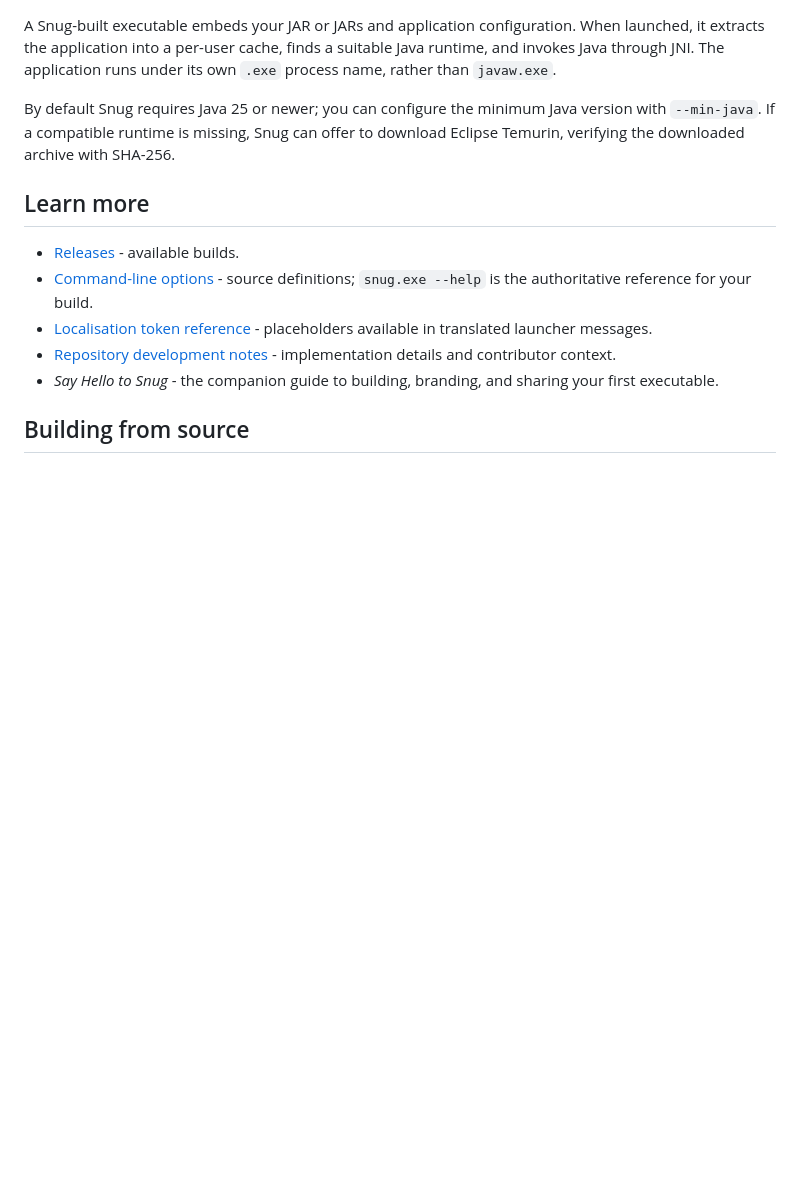
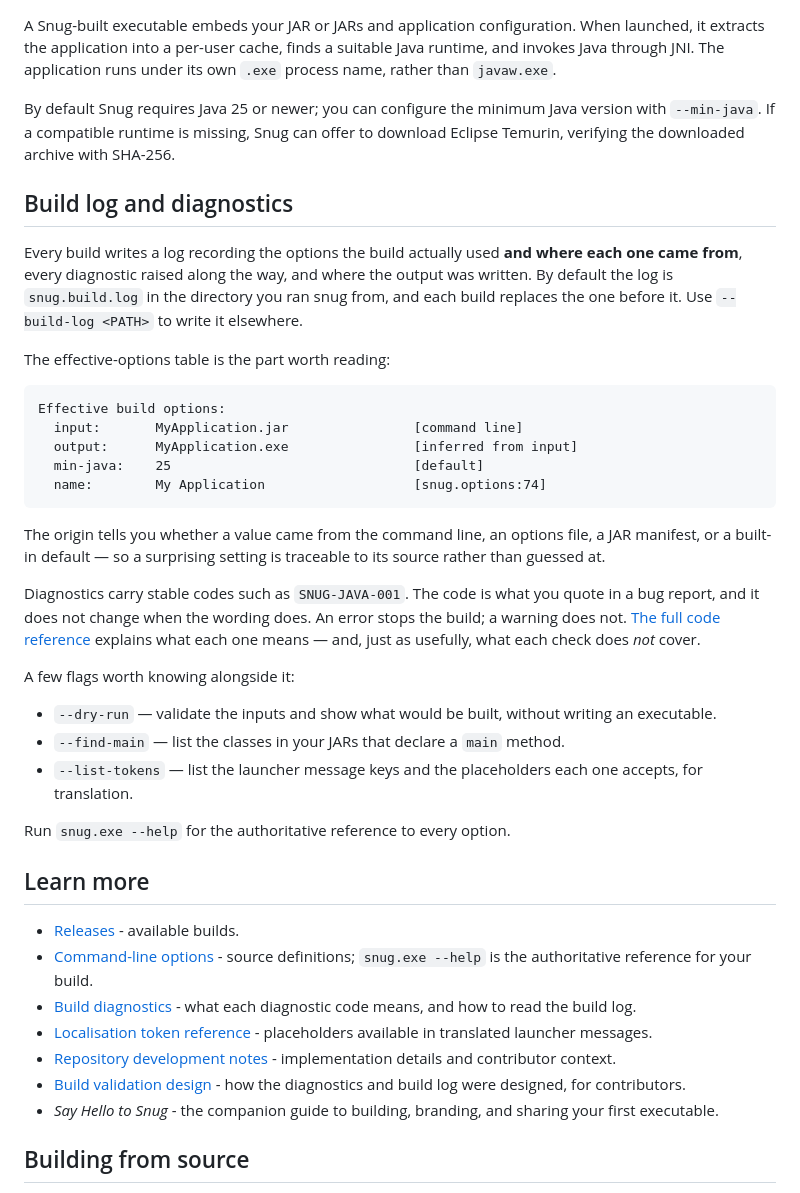
Before and after one commit to synapticloop/snug, a Markdown page: README.md, the part around the change. GitHub-like rendering; blank space fills up the shorter version.

Commit message:
Document the build log and diagnostics
The README still described snug as a one-flag tool, because the build log
and the coded diagnostics shipped in 0.17.x and were never written up
outside AGENTS.md and docs/diagnostics.md.

The new section shows what the effective-options table looks like,
because the origin column is the part worth reading: it says whether a
value came from the command line, an options file, a JAR manifest or a
built-in default, so a surprising setting is traceable to its source
rather than guessed at.

The diagnostics carry stable codes such as SNUG-JAVA-001. The code is
what a bug report quotes, and it does not change when the wording does,
which is why the code reference is worth linking rather than repeating
here.

AGENTS.md gains the matching description of the bracketed severity
format -- [ ERROR ] SNUG-INPUT-001: the explanation -- and the recorded
Windows test count moves to the 634 passed, 2 ignored measured at
0.17.3.

````diff
--- a/README.md
+++ b/README.md
@@ -85,12 +85,40 @@ A Snug-built executable embeds your JAR or JARs and application configuration. W
 
 By default Snug requires Java 25 or newer; you can configure the minimum Java version with `--min-java`. If a compatible runtime is missing, Snug can offer to download Eclipse Temurin, verifying the downloaded archive with SHA-256.
 
+## Build log and diagnostics
+
+Every build writes a log recording the options the build actually used **and where each one came from**, every diagnostic raised along the way, and where the output was written. By default the log is `snug.build.log` in the directory you ran snug from, and each build replaces the one before it. Use `--build-log <PATH>` to write it elsewhere.
+
+The effective-options table is the part worth reading:
+
+```text
+Effective build options:
+  input:       MyApplication.jar                [command line]
+  output:      MyApplication.exe                [inferred from input]
+  min-java:    25                               [default]
+  name:        My Application                   [snug.options:74]
+```
+
+The origin tells you whether a value came from the command line, an options file, a JAR manifest, or a built-in default — so a surprising setting is traceable to its source rather than guessed at.
+
+Diagnostics carry stable codes such as `SNUG-JAVA-001`. The code is what you quote in a bug report, and it does not change when the wording does. An error stops the build; a warning does not. [The full code reference](docs/diagnostics.md) explains what each one means — and, just as usefully, what each check does *not* cover.
+
+A few flags worth knowing alongside it:
+
+- `--dry-run` — validate the inputs and show what would be built, without writing an executable.
+- `--find-main` — list the classes in your JARs that declare a `main` method.
+- `--list-tokens` — list the launcher message keys and the placeholders each one accepts, for translation.
+
+Run `snug.exe --help` for the authoritative reference to every option.
+
 ## Learn more
 
 - [Releases](https://github.com/synapticloop/snug/releases) - available builds.
 - [Command-line options](https://github.com/synapticloop/snug/blob/main/crates/snug-cli/src/cli.rs) - source definitions; `snug.exe --help` is the authoritative reference for your build.
+- [Build diagnostics](docs/diagnostics.md) - what each diagnostic code means, and how to read the build log.
 - [Localisation token reference](REPLACEMENT_TOKENS.md) - placeholders available in translated launcher messages.
 - [Repository development notes](AGENTS.md) - implementation details and contributor context.
+- [Build validation design](docs/build-validation-design.md) - how the diagnostics and build log were designed, for contributors.
 - *Say Hello to Snug* - the companion guide to building, branding, and sharing your first executable.
 
 ## Building from source
````
Also changed, not shown: AGENTS.md (+2 -2 lines).
